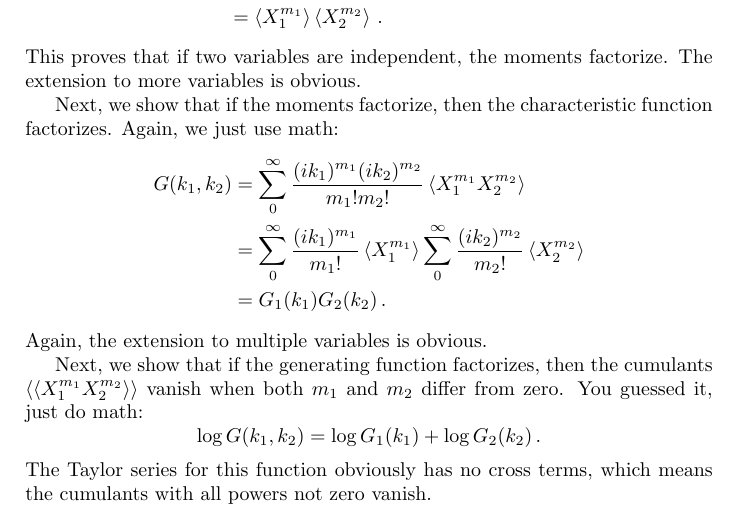
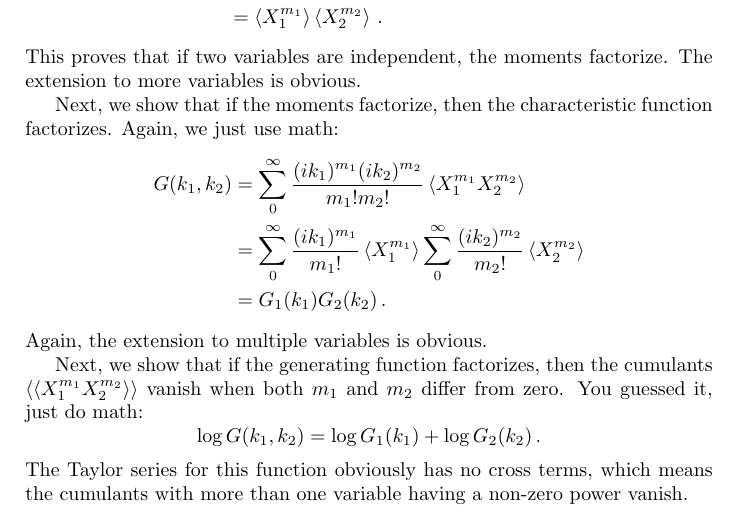
Before and after one commit to DanielSank/vankampen-stochastic, a LaTeX book (main.tex, which reads chapter1/equivalence_of_independent_variable_criteria.tex): part of page 22 of 23, cut so that both start at the same text. Compiled offline with pdfLaTeX.

Commit message:
Fix typo in indep. variable equivalent criteria.
Fixes #5.

```diff
--- a/chapter1/equivalence_of_independent_variable_criteria.tex
+++ b/chapter1/equivalence_of_independent_variable_criteria.tex
@@ -45,7 +45,7 @@ You guessed it, just do math:
 \log G(k_1, k_2)
 = \log G_1(k_1) + \log G_2(k_2) \, .
 \end{equation*}
-The Taylor series for this function obviously has no cross terms, which means the cumulants with all powers not zero vanish.
+The Taylor series for this function obviously has no cross terms, which means the cumulants with more than one variable having a non-zero power vanish.
 
 It remains only to show that the vanishing of cumulants where more than one power is nonzero implies that the variables are independent.
 If we can prove that, then we'll have completed a circle of implications showing that any one of the three listed criteria, and the independence of the variables, all imply one another.
```
